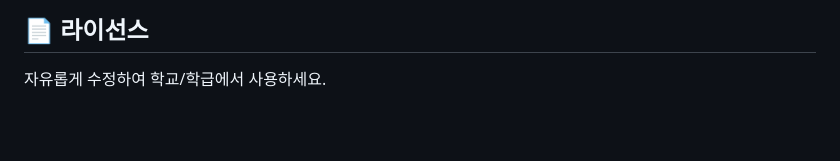
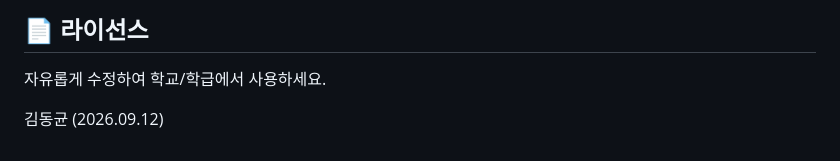
Before and after one commit to nabilera1/Classroom-Seating-Arrangement, a Markdown page: README.md, the part around the change. Drawn GitHub-style; blank space fills up the shorter version.

Commit message:
Update README with author and date information

```diff
--- a/README.md
+++ b/README.md
@@ -71,3 +71,5 @@ README.md                # 이 문서
 ## 📄 라이선스
 
 자유롭게 수정하여 학교/학급에서 사용하세요.
+
+김동균 (2026.09.12)
```
